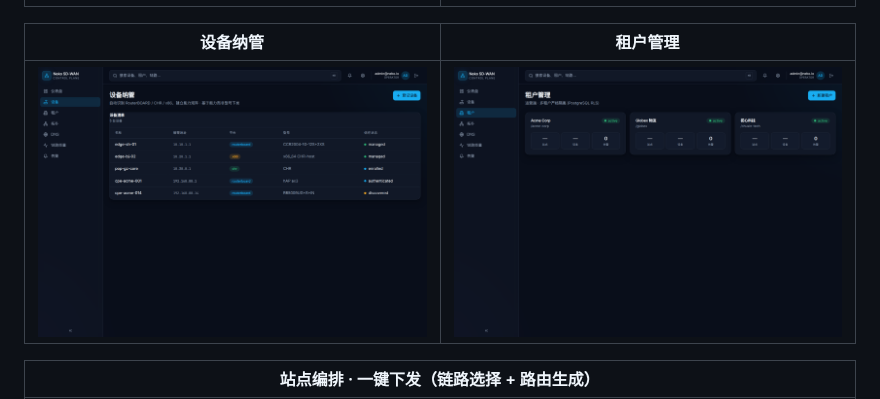
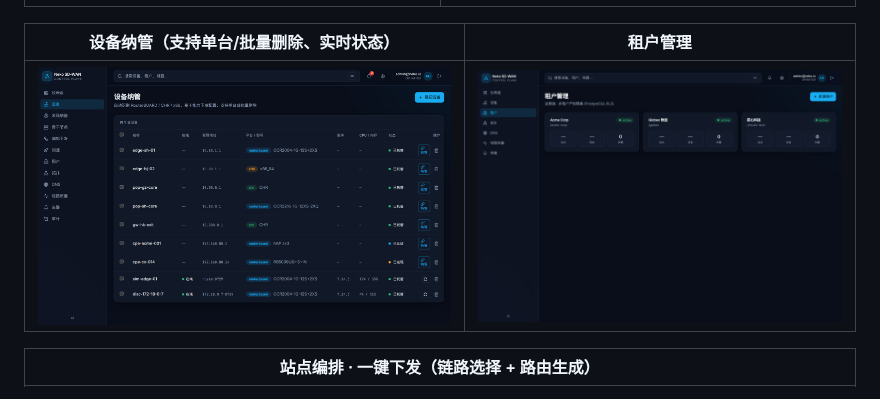
Before and after one commit to Sunsgne/Neko, a Markdown page: README.md, the part around the change. Rendered like a GitHub page; pictures changed too: docs/screenshots/devices-live.png (added).

Commit message:
docs: live devices table screenshot (clean layout + delete)
Co-authored-by: Sunsgne <Sunsgne@users.noreply.github.com>

```diff
--- a/README.md
+++ b/README.md
@@ -29,9 +29,9 @@ Go 1.22+（后端/Worker） · Next.js 14 + TypeScript（Web） · PostgreSQL 16
 | --- | --- |
 | ![login](docs/screenshots/login.png) | ![dashboard](docs/screenshots/dashboard.png) |
 
-| 设备纳管 | 租户管理 |
+| 设备纳管（支持单台/批量删除、实时状态） | 租户管理 |
 | --- | --- |
-| ![devices](docs/screenshots/devices.png) | ![tenants](docs/screenshots/tenants.png) |
+| ![devices](docs/screenshots/devices-live.png) | ![tenants](docs/screenshots/tenants.png) |
 
 | 站点编排 · 一键下发（链路选择 + 路由生成） |
 | --- |
```
